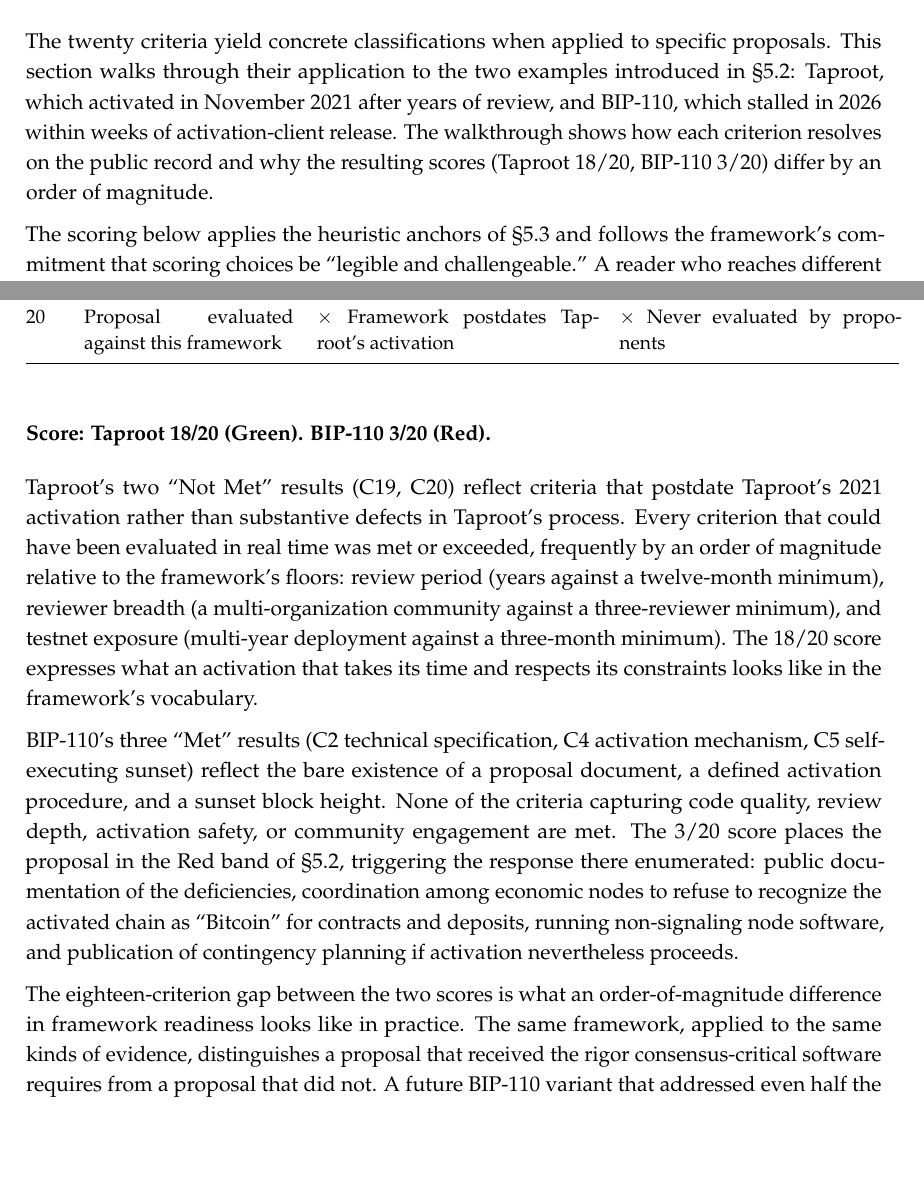
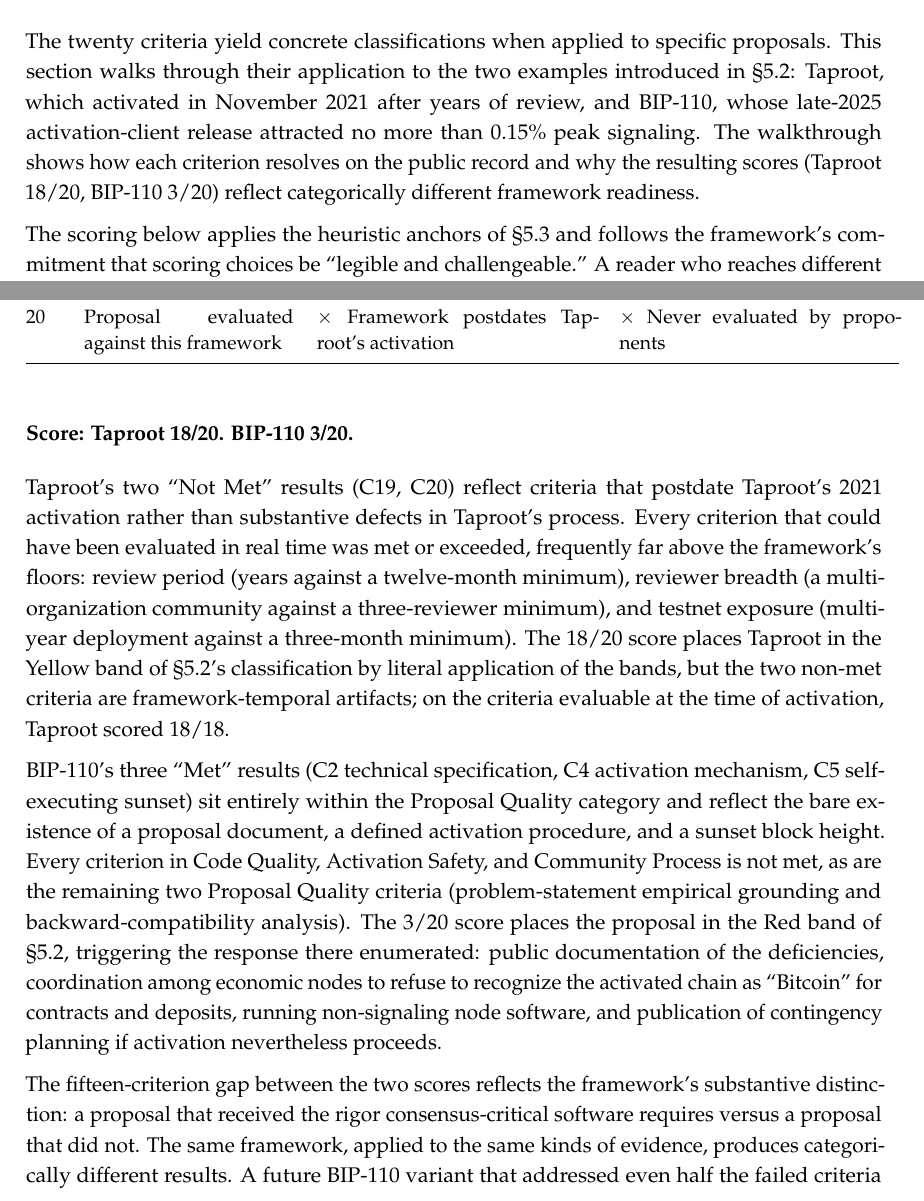
Before and after one commit to asaffulks/consensus-change-standards, a LaTeX thesis (LaTeX/consensus_change_standards.tex): two parts of pages 49 and 51 of 65, joined at a grey line, cut so that both start at the same text, the shorter picture padded with empty space. Compiled offline with pdfLaTeX.

Commit message:
v2.6 audit fix: accuracy corrections to §5.4 worked examples + abstract
Final QC audit caught seven precision errors all introduced in the
recent v2.5/v2.6 additions:

1. §5.4 score line said "Taproot 18/20 (Green)" — but 18/20 is Yellow
   per §5.2's bands (15-19 = Yellow). Removed band labels from score
   line; addressed band placement in closing paragraph instead.

2. Chapter 5 in brief recap had same "(Green)" error — removed.

3. §5.4 closing said "eighteen-criterion gap between the two scores"
   — but 18 - 3 = 15. Corrected to "fifteen-criterion gap."

4. §5.4 used "order of magnitude" for 18/3 = 6x ratio — colloquial
   overreach. Softened to "categorically different framework
   readiness" and "categorical difference."

5. §5.4 BIP-110 closing said "None of the criteria capturing code
   quality, review depth, activation safety, or community engagement
   are met" — but BIP-110 also fails C1 and C3 in Proposal Quality.
   Rewrote to accurately attribute the 17 failures across all four
   categories.

6. §5.4 opening said "BIP-110, which stalled in 2026 within weeks of
   activation-client release" — client released late 2025, not 2026.
   Rewrote with precise signaling figure: "BIP-110, whose late-2025
   activation-client release attracted no more than 0.15% peak
   signaling."

7. Abstract said "compressed by an order of magnitude the review
   periods of every successful prior soft fork" — true for SegWit
   (14x) and Taproot (35x) but not P2SH (~2x). Narrowed to "every
   modern successful soft fork."

Taproot closing paragraph also expanded to explicitly address the
Yellow-band-by-literal-classification issue: the two non-met criteria
(C19, C20) postdate Taproot's activation; on criteria evaluable at
the time, Taproot scored 18/18.

```diff
--- a/LaTeX/consensus_change_standards.tex
+++ b/LaTeX/consensus_change_standards.tex
@@ -938,7 +938,7 @@ These heuristics are illustrative because the framework's binary scoring is mean
 
 \section{Worked Examples: Taproot and BIP-110}
 
-The twenty criteria yield concrete classifications when applied to specific proposals. This section walks through their application to the two examples introduced in \sect{5.2}: Taproot, which activated in November 2021 after years of review, and BIP-110, which stalled in 2026 within weeks of activation-client release. The walkthrough shows how each criterion resolves on the public record and why the resulting scores (Taproot 18/20, BIP-110 3/20) differ by an order of magnitude.
+The twenty criteria yield concrete classifications when applied to specific proposals. This section walks through their application to the two examples introduced in \sect{5.2}: Taproot, which activated in November 2021 after years of review, and BIP-110, whose late-2025 activation-client release attracted no more than 0.15\% peak signaling. The walkthrough shows how each criterion resolves on the public record and why the resulting scores (Taproot 18/20, BIP-110 3/20) reflect categorically different framework readiness.
 
 The scoring below applies the heuristic anchors of \sect{5.3} and follows the framework's commitment that scoring choices be ``legible and challengeable.'' A reader who reaches different conclusions on the fuzzier criteria is invited to publish the alternative scoring with the evidentiary basis. The walkthrough's purpose is to demonstrate the framework's operation, not to fix the score against further argument.
 
@@ -992,15 +992,15 @@ The scoring below applies the heuristic anchors of \sect{5.3} and follows the fr
 
 \medskip
 
-\noindent\textbf{Score: Taproot 18/20 (Green). BIP-110 3/20 (Red).}
+\noindent\textbf{Score: Taproot 18/20. BIP-110 3/20.}
 
 \medskip
 
-Taproot's two ``Not Met'' results (C19, C20) reflect criteria that postdate Taproot's 2021 activation rather than substantive defects in Taproot's process. Every criterion that could have been evaluated in real time was met or exceeded, frequently by an order of magnitude relative to the framework's floors: review period (years against a twelve-month minimum), reviewer breadth (a multi-organization community against a three-reviewer minimum), and testnet exposure (multi-year deployment against a three-month minimum). The 18/20 score expresses what an activation that takes its time and respects its constraints looks like in the framework's vocabulary.
+Taproot's two ``Not Met'' results (C19, C20) reflect criteria that postdate Taproot's 2021 activation rather than substantive defects in Taproot's process. Every criterion that could have been evaluated in real time was met or exceeded, frequently far above the framework's floors: review period (years against a twelve-month minimum), reviewer breadth (a multi-organization community against a three-reviewer minimum), and testnet exposure (multi-year deployment against a three-month minimum). The 18/20 score places Taproot in the Yellow band of \sect{5.2}'s classification by literal application of the bands, but the two non-met criteria are framework-temporal artifacts; on the criteria evaluable at the time of activation, Taproot scored 18/18.
 
-BIP-110's three ``Met'' results (C2 technical specification, C4 activation mechanism, C5 self-executing sunset) reflect the bare existence of a proposal document, a defined activation procedure, and a sunset block height. None of the criteria capturing code quality, review depth, activation safety, or community engagement are met. The 3/20 score places the proposal in the Red band of \sect{5.2}, triggering the response there enumerated: public documentation of the deficiencies, coordination among economic nodes to refuse to recognize the activated chain as ``Bitcoin'' for contracts and deposits, running non-signaling node software, and publication of contingency planning if activation nevertheless proceeds.
+BIP-110's three ``Met'' results (C2 technical specification, C4 activation mechanism, C5 self-executing sunset) sit entirely within the Proposal Quality category and reflect the bare existence of a proposal document, a defined activation procedure, and a sunset block height. Every criterion in Code Quality, Activation Safety, and Community Process is not met, as are the remaining two Proposal Quality criteria (problem-statement empirical grounding and backward-compatibility analysis). The 3/20 score places the proposal in the Red band of \sect{5.2}, triggering the response there enumerated: public documentation of the deficiencies, coordination among economic nodes to refuse to recognize the activated chain as ``Bitcoin'' for contracts and deposits, running non-signaling node software, and publication of contingency planning if activation nevertheless proceeds.
 
-The eighteen-criterion gap between the two scores is what an order-of-magnitude difference in framework readiness looks like in practice. The same framework, applied to the same kinds of evidence, distinguishes a proposal that received the rigor consensus-critical software requires from a proposal that did not. A future BIP-110 variant that addressed even half the failed criteria would score differently\,---\,and the change would be visible in the record. The framework is a mechanism for making such differences legible to every stakeholder in the network.
+The fifteen-criterion gap between the two scores reflects the framework's substantive distinction: a proposal that received the rigor consensus-critical software requires versus a proposal that did not. The same framework, applied to the same kinds of evidence, produces categorically different results. A future BIP-110 variant that addressed even half the failed criteria would score differently\,---\,and the change would be visible in the record. The framework is a mechanism for making such differences legible to every stakeholder in the network.
 
 \needspace{3in}
 \begin{plainenglish}
```
Also changed, not shown: consensus_change_standards_v2.6.pdf, LaTeX/consensus_change_standards.tex (4 more changed lines).
